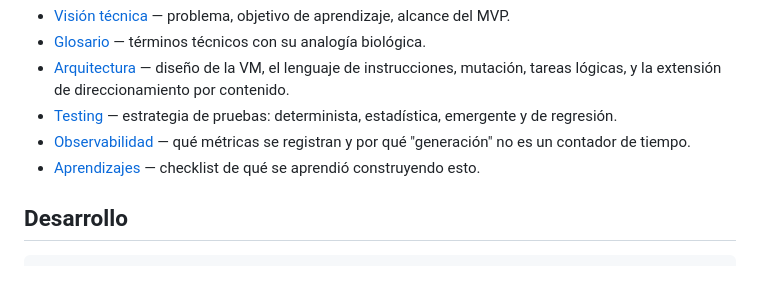
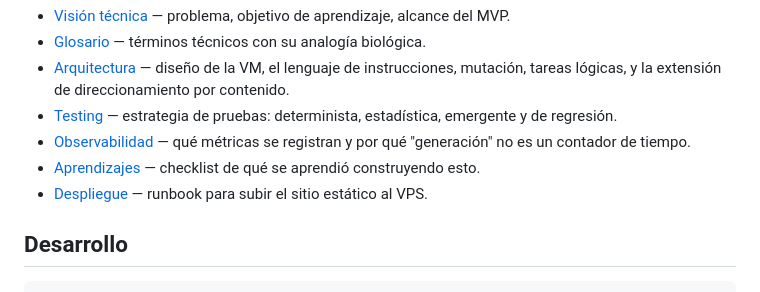
Before and after one commit to Ibsen-Soto-Art/proVida, a Markdown page: README.md, the part around the change. GitHub-like rendering.

```diff
--- a/README.md
+++ b/README.md
@@ -35,6 +35,7 @@ Todo el proceso de diseño está documentado en [`docs/`](docs/), fase por fase:
 - [Testing](docs/testing.md) — estrategia de pruebas: determinista, estadística, emergente y de regresión.
 - [Observabilidad](docs/observabilidad.md) — qué métricas se registran y por qué "generación" no es un contador de tiempo.
 - [Aprendizajes](docs/aprendizajes.md) — checklist de qué se aprendió construyendo esto.
+- [Despliegue](docs/despliegue.md) — runbook para subir el sitio estático al VPS.
 
 ## Desarrollo
 
```
Also changed, not shown: docs/despliegue.md (added, +104 -0 lines).
